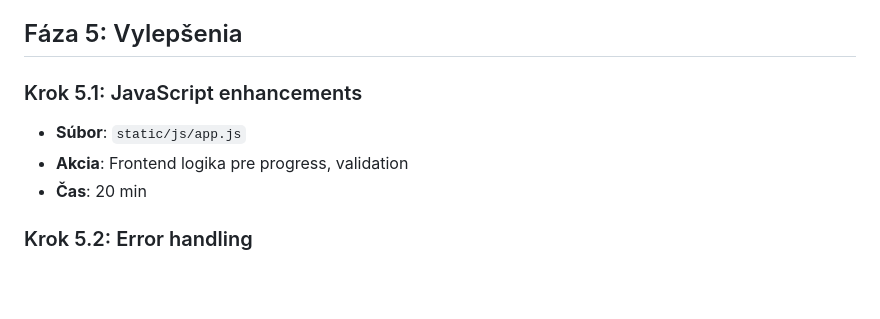
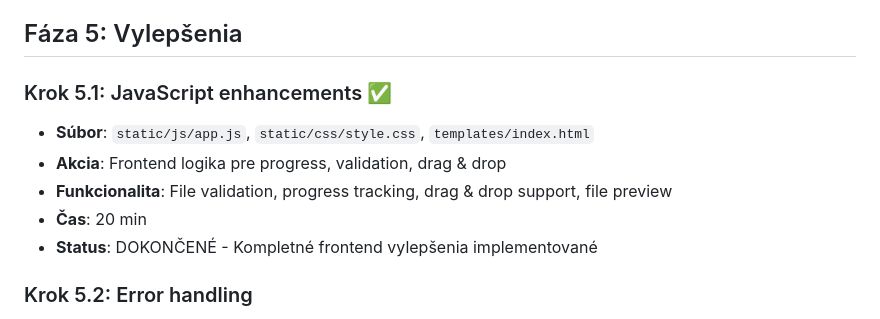
Before and after one commit to PavelSimon/MDitD, a Markdown page: DEVELOPMENT_STEPS.md, the part around the change. Drawn GitHub-style; blank space fills up the shorter version.

```diff
--- a/DEVELOPMENT_STEPS.md
+++ b/DEVELOPMENT_STEPS.md
@@ -64,10 +64,12 @@
 - **Status**: DOKONČENÉ - Kompletný frontend pre upload a results handling
 
 ## Fáza 5: Vylepšenia
-### Krok 5.1: JavaScript enhancements
-- **Súbor**: `static/js/app.js`
-- **Akcia**: Frontend logika pre progress, validation
+### Krok 5.1: JavaScript enhancements ✅
+- **Súbor**: `static/js/app.js`, `static/css/style.css`, `templates/index.html`
+- **Akcia**: Frontend logika pre progress, validation, drag & drop
+- **Funkcionalita**: File validation, progress tracking, drag & drop support, file preview
 - **Čas**: 20 min
+- **Status**: DOKONČENÉ - Kompletné frontend vylepšenia implementované
 
 ### Krok 5.2: Error handling
 - **Súbor**: Všetky súbory
```
